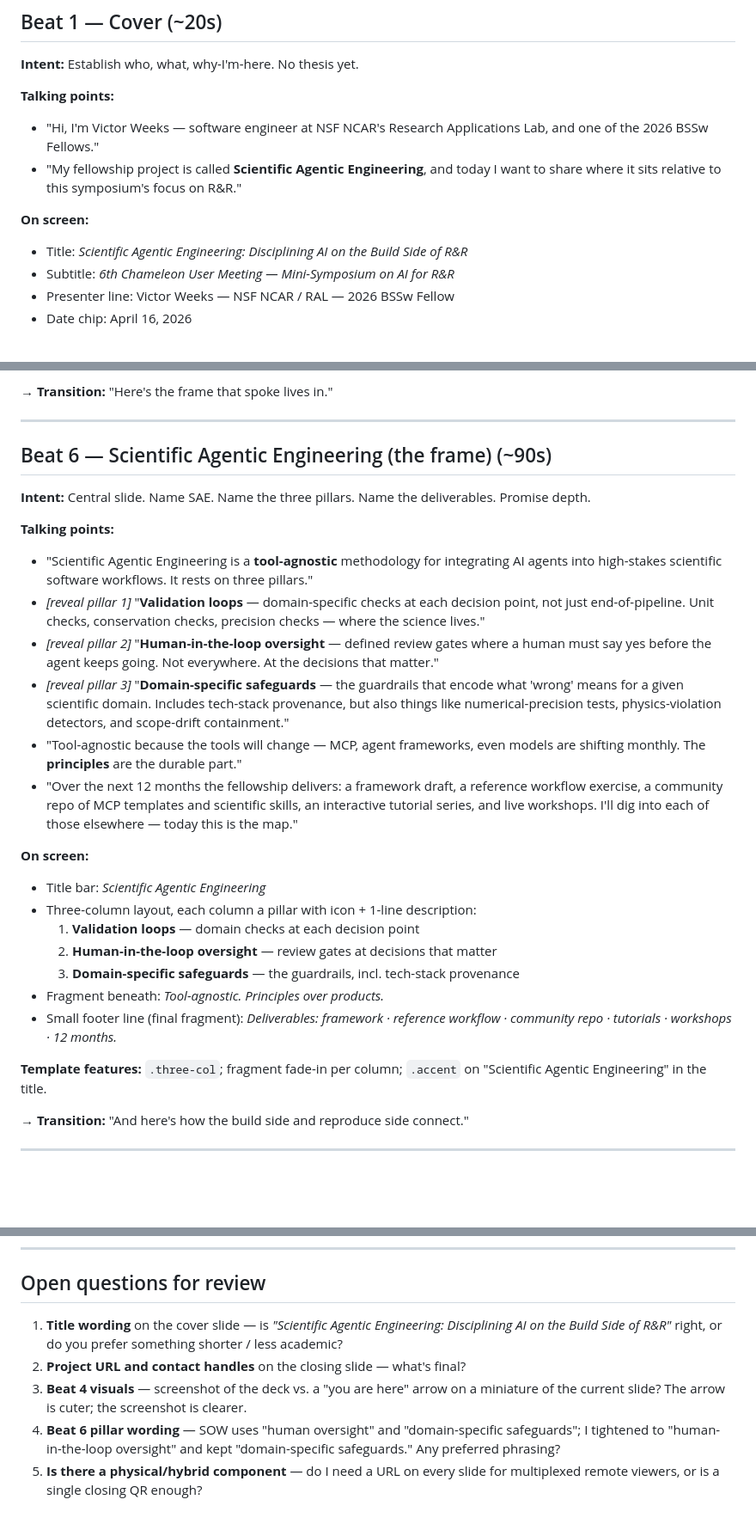
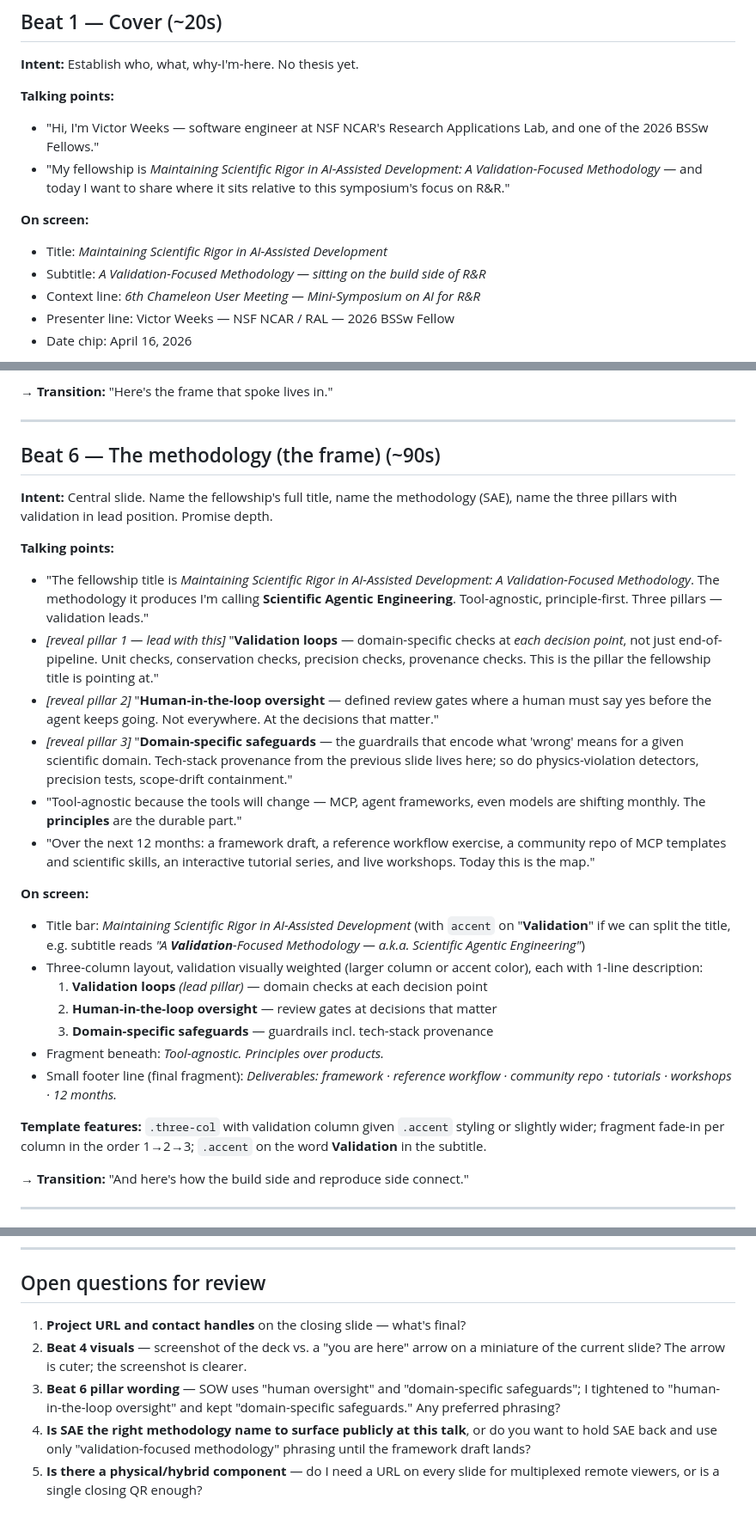
Before and after one commit to vweeks/mini-symposium-deck, a Markdown page: script-outline.md, 3 parts joined by grey strips. Shown at 86% size. Rendered like a GitHub page; blank space fills up the shorter version.

Commit message:
Correct fellowship title in outline
Fellowship title is 'Maintaining Scientific Rigor in AI-Assisted
Development: A Validation-Focused Methodology'. Scientific Agentic
Engineering is the methodology name the fellowship produces, not the
fellowship itself. Reframed cover, spine, and Beat 6 accordingly;
lead the three-pillar reveal with validation loops to match the
fellowship's title emphasis.

Co-Authored-By: Claude Opus 4.6 (1M context) <noreply@anthropic.com>

```diff
--- a/script-outline.md
+++ b/script-outline.md
@@ -38,11 +38,12 @@ Total ≈ **6:50**, leaving ≈ **1:00** of buffer/transition.
 
 **Talking points:**
 - "Hi, I'm Victor Weeks — software engineer at NSF NCAR's Research Applications Lab, and one of the 2026 BSSw Fellows."
-- "My fellowship project is called **Scientific Agentic Engineering**, and today I want to share where it sits relative to this symposium's focus on R&R."
+- "My fellowship is *Maintaining Scientific Rigor in AI-Assisted Development: A Validation-Focused Methodology* — and today I want to share where it sits relative to this symposium's focus on R&R."
 
 **On screen:**
-- Title: *Scientific Agentic Engineering: Disciplining AI on the Build Side of R&R*
-- Subtitle: *6th Chameleon User Meeting — Mini-Symposium on AI for R&R*
+- Title: *Maintaining Scientific Rigor in AI-Assisted Development*
+- Subtitle: *A Validation-Focused Methodology — sitting on the build side of R&R*
+- Context line: *6th Chameleon User Meeting — Mini-Symposium on AI for R&R*
 - Presenter line: Victor Weeks — NSF NCAR / RAL — 2026 BSSw Fellow
 - Date chip: April 16, 2026
 
@@ -152,28 +153,28 @@ Total ≈ **6:50**, leaving ≈ **1:00** of buffer/transition.
 
 ---
 
-## Beat 6 — Scientific Agentic Engineering (the frame) (~90s)
+## Beat 6 — The methodology (the frame) (~90s)
 
-**Intent:** Central slide. Name SAE. Name the three pillars. Name the deliverables. Promise depth.
+**Intent:** Central slide. Name the fellowship's full title, name the methodology (SAE), name the three pillars with validation in lead position. Promise depth.
 
 **Talking points:**
-- "Scientific Agentic Engineering is a **tool-agnostic** methodology for integrating AI agents into high-stakes scientific software workflows. It rests on three pillars."
-- *[reveal pillar 1]* "**Validation loops** — domain-specific checks at each decision point, not just end-of-pipeline. Unit checks, conservation checks, precision checks — where the science lives."
+- "The fellowship title is *Maintaining Scientific Rigor in AI-Assisted Development: A Validation-Focused Methodology*. The methodology it produces I'm calling **Scientific Agentic Engineering**. Tool-agnostic, principle-first. Three pillars — validation leads."
+- *[reveal pillar 1 — lead with this]* "**Validation loops** — domain-specific checks at *each decision point*, not just end-of-pipeline. Unit checks, conservation checks, precision checks, provenance checks. This is the pillar the fellowship title is pointing at."
 - *[reveal pillar 2]* "**Human-in-the-loop oversight** — defined review gates where a human must say yes before the agent keeps going. Not everywhere. At the decisions that matter."
-- *[reveal pillar 3]* "**Domain-specific safeguards** — the guardrails that encode what 'wrong' means for a given scientific domain. Includes tech-stack provenance, but also things like numerical-precision tests, physics-violation detectors, and scope-drift containment."
+- *[reveal pillar 3]* "**Domain-specific safeguards** — the guardrails that encode what 'wrong' means for a given scientific domain. Tech-stack provenance from the previous slide lives here; so do physics-violation detectors, precision tests, scope-drift containment."
 - "Tool-agnostic because the tools will change — MCP, agent frameworks, even models are shifting monthly. The **principles** are the durable part."
-- "Over the next 12 months the fellowship delivers: a framework draft, a reference workflow exercise, a community repo of MCP templates and scientific skills, an interactive tutorial series, and live workshops. I'll dig into each of those elsewhere — today this is the map."
+- "Over the next 12 months: a framework draft, a reference workflow exercise, a community repo of MCP templates and scientific skills, an interactive tutorial series, and live workshops. Today this is the map."
 
 **On screen:**
-- Title bar: *Scientific Agentic Engineering*
-- Three-column layout, each column a pillar with icon + 1-line description:
-  1. **Validation loops** — domain checks at each decision point
+- Title bar: *Maintaining Scientific Rigor in AI-Assisted Development* (with `accent` on "**Validation**" if we can split the title, e.g. subtitle reads *"A **Validation**-Focused Methodology — a.k.a. Scientific Agentic Engineering"*)
+- Three-column layout, validation visually weighted (larger column or accent color), each with 1-line description:
+  1. **Validation loops** *(lead pillar)* — domain checks at each decision point
   2. **Human-in-the-loop oversight** — review gates at decisions that matter
-  3. **Domain-specific safeguards** — the guardrails, incl. tech-stack provenance
+  3. **Domain-specific safeguards** — guardrails incl. tech-stack provenance
 - Fragment beneath: *Tool-agnostic. Principles over products.*
 - Small footer line (final fragment): *Deliverables: framework · reference workflow · community repo · tutorials · workshops · 12 months.*
 
-**Template features:** `.three-col`; fragment fade-in per column; `.accent` on "Scientific Agentic Engineering" in the title.
+**Template features:** `.three-col` with validation column given `.accent` styling or slightly wider; fragment fade-in per column in the order 1→2→3; `.accent` on the word **Validation** in the subtitle.
 
 **→ Transition:** "And here's how the build side and reproduce side connect."
 
@@ -233,8 +234,8 @@ Keep notes short enough to scan in presenter view under stage lights.
 
 ## Open questions for review
 
-1. **Title wording** on the cover slide — is *"Scientific Agentic Engineering: Disciplining AI on the Build Side of R&R"* right, or do you prefer something shorter / less academic?
-2. **Project URL and contact handles** on the closing slide — what's final?
-3. **Beat 4 visuals** — screenshot of the deck vs. a "you are here" arrow on a miniature of the current slide? The arrow is cuter; the screenshot is clearer.
-4. **Beat 6 pillar wording** — SOW uses "human oversight" and "domain-specific safeguards"; I tightened to "human-in-the-loop oversight" and kept "domain-specific safeguards." Any preferred phrasing?
+1. **Project URL and contact handles** on the closing slide — what's final?
+2. **Beat 4 visuals** — screenshot of the deck vs. a "you are here" arrow on a miniature of the current slide? The arrow is cuter; the screenshot is clearer.
+3. **Beat 6 pillar wording** — SOW uses "human oversight" and "domain-specific safeguards"; I tightened to "human-in-the-loop oversight" and kept "domain-specific safeguards." Any preferred phrasing?
+4. **Is SAE the right methodology name to surface publicly at this talk**, or do you want to hold SAE back and use only "validation-focused methodology" phrasing until the framework draft lands?
 5. **Is there a physical/hybrid component** — do I need a URL on every slide for multiplexed remote viewers, or is a single closing QR enough?
```
Also changed, not shown: other parts of script-outline.md (+4 -4 lines).
